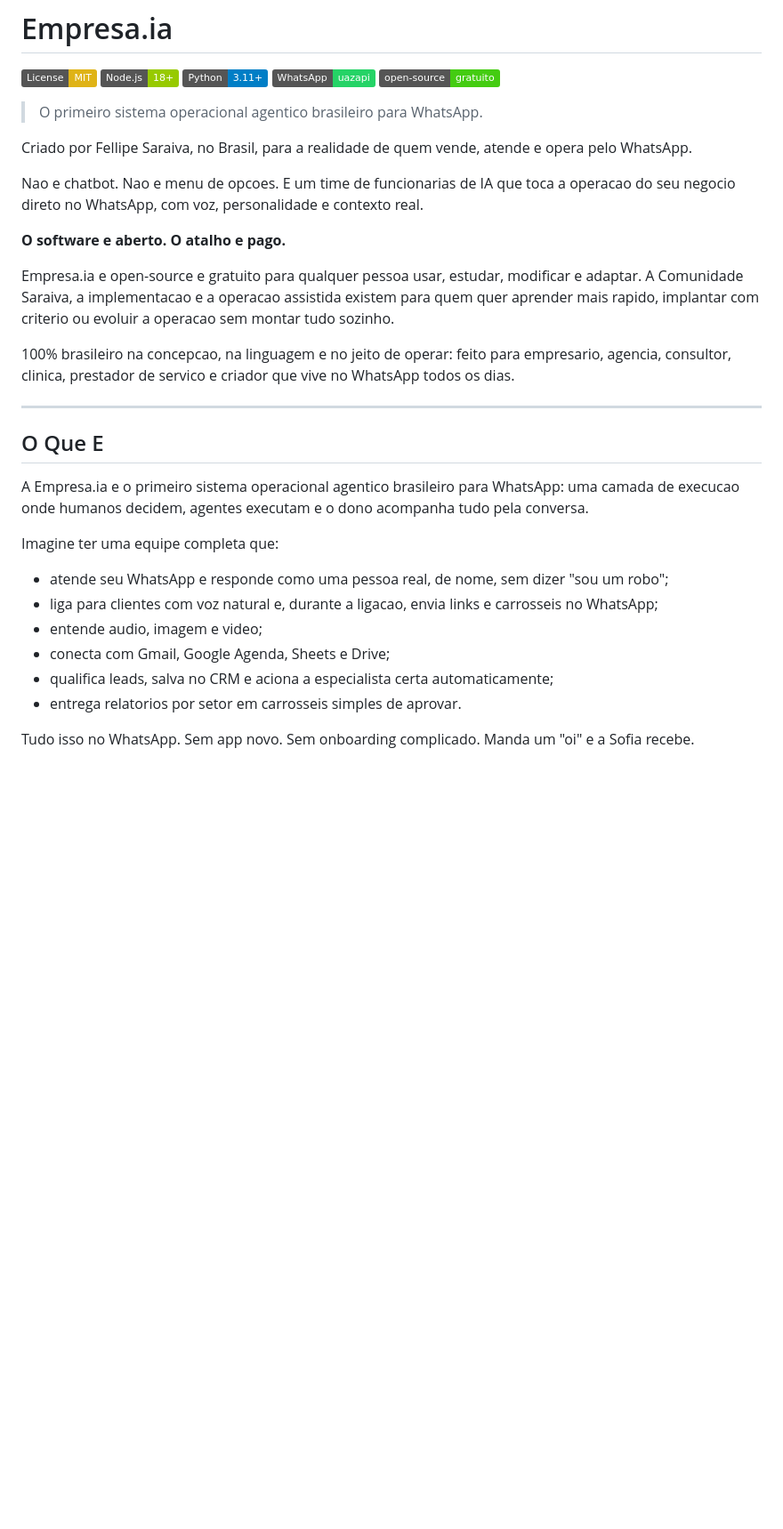
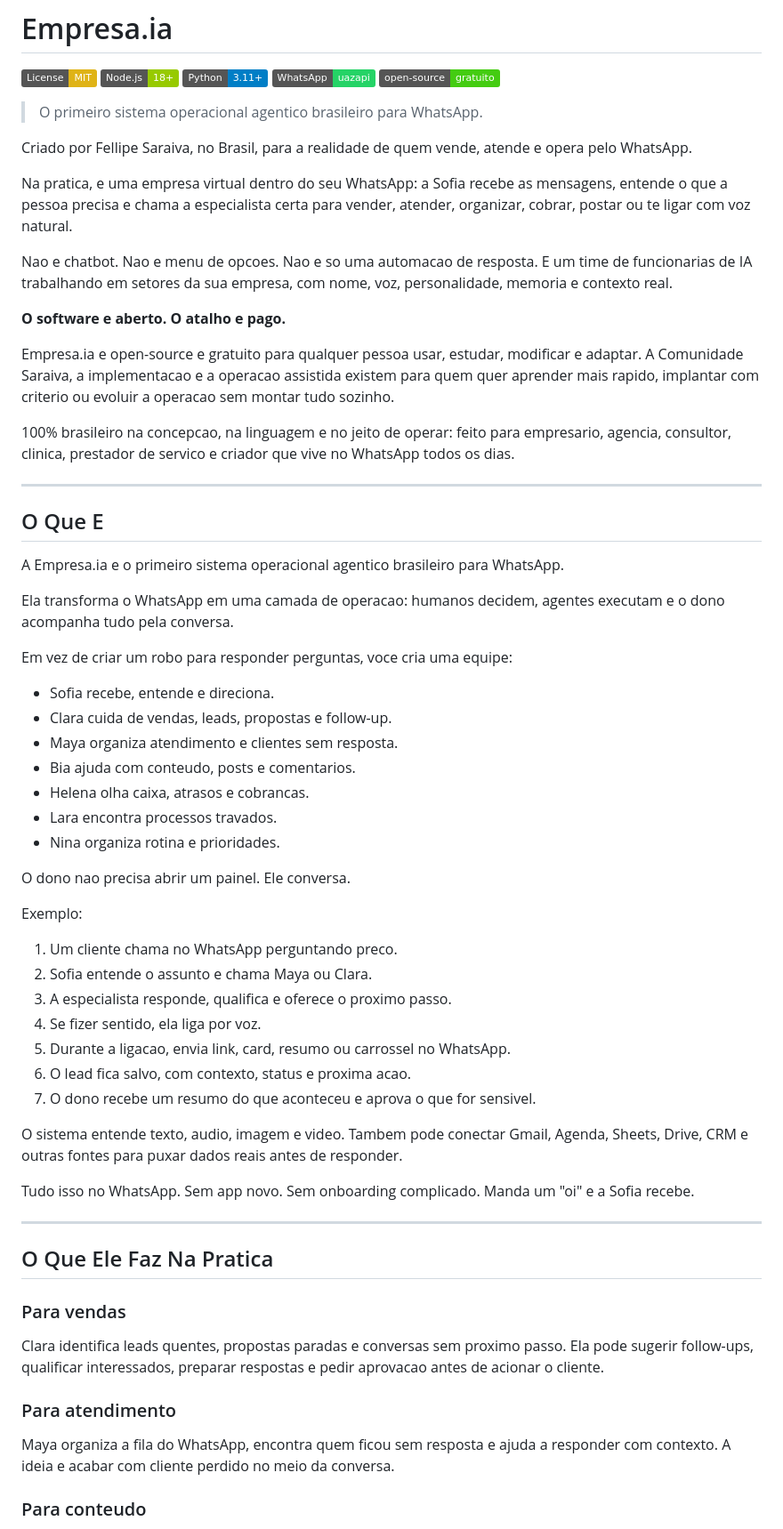
Before and after one commit to saraivabr/empresa-ia, a Markdown page: README.md, the part around one of its changes. Shown at 89% size. GitHub-like rendering; badges without logos; blank space fills up the shorter version.

Commit message:
docs: explain what Empresa.ia does

```diff
--- a/README.md
+++ b/README.md
@@ -10,7 +10,9 @@
 
 Criado por Fellipe Saraiva, no Brasil, para a realidade de quem vende, atende e opera pelo WhatsApp.
 
-Nao e chatbot. Nao e menu de opcoes. E um time de funcionarias de IA que toca a operacao do seu negocio direto no WhatsApp, com voz, personalidade e contexto real.
+Na pratica, e uma empresa virtual dentro do seu WhatsApp: a Sofia recebe as mensagens, entende o que a pessoa precisa e chama a especialista certa para vender, atender, organizar, cobrar, postar ou te ligar com voz natural.
+
+Nao e chatbot. Nao e menu de opcoes. Nao e so uma automacao de resposta. E um time de funcionarias de IA trabalhando em setores da sua empresa, com nome, voz, personalidade, memoria e contexto real.
 
 **O software e aberto. O atalho e pago.**
 
@@ -22,15 +24,47 @@ Empresa.ia e open-source e gratuito para qualquer pessoa usar, estudar, modifica
 
 ## O Que E
 
-A Empresa.ia e o primeiro sistema operacional agentico brasileiro para WhatsApp: uma camada de execucao onde humanos decidem, agentes executam e o dono acompanha tudo pela conversa.
+A Empresa.ia e o primeiro sistema operacional agentico brasileiro para WhatsApp.
 
-Imagine ter uma equipe completa que:
+Ela transforma o WhatsApp em uma camada de operacao: humanos decidem, agentes executam e o dono acompanha tudo pela conversa.
 
-- atende seu WhatsApp e responde como uma pessoa real, de nome, sem dizer "sou um robo";
-- liga para clientes com voz natural e, durante a ligacao, envia links e carrosseis no WhatsApp;
-- entende audio, imagem e video;
-- conecta com Gmail, Google Agenda, Sheets e Drive;
-- qualifica leads, salva no CRM e aciona a especialista certa automaticamente;
-- entrega relatorios por setor em carrosseis simples de aprovar.
+Em vez de criar um robo para responder perguntas, voce cria uma equipe:
+
+- Sofia recebe, entende e direciona.
+- Clara cuida de vendas, leads, propostas e follow-up.
+- Maya organiza atendimento e clientes sem resposta.
+- Bia ajuda com conteudo, posts e comentarios.
+- Helena olha caixa, atrasos e cobrancas.
+- Lara encontra processos travados.
+- Nina organiza rotina e prioridades.
+
+O dono nao precisa abrir um painel. Ele conversa.
+
+Exemplo:
+
+1. Um cliente chama no WhatsApp perguntando preco.
+2. Sofia entende o assunto e chama Maya ou Clara.
+3. A especialista responde, qualifica e oferece o proximo passo.
+4. Se fizer sentido, ela liga por voz.
+5. Durante a ligacao, envia link, card, resumo ou carrossel no WhatsApp.
+6. O lead fica salvo, com contexto, status e proxima acao.
+7. O dono recebe um resumo do que aconteceu e aprova o que for sensivel.
+
+O sistema entende texto, audio, imagem e video. Tambem pode conectar Gmail, Agenda, Sheets, Drive, CRM e outras fontes para puxar dados reais antes de responder.
 
 Tudo isso no WhatsApp. Sem app novo. Sem onboarding complicado. Manda um "oi" e a Sofia recebe.
+
+---
+
+## O Que Ele Faz Na Pratica
+
+### Para vendas
+
+Clara identifica leads quentes, propostas paradas e conversas sem proximo passo. Ela pode sugerir follow-ups, qualificar interessados, preparar respostas e pedir aprovacao antes de acionar o cliente.
+
+### Para atendimento
+
+Maya organiza a fila do WhatsApp, encontra quem ficou sem resposta e ajuda a responder com contexto. A ideia e acabar com cliente perdido no meio da conversa.
+
+### Para conteudo
+
```
Also changed, not shown: other parts of README.md (+13 -0 lines), docs/vendas-empresaia.md (+17 -1 lines).
